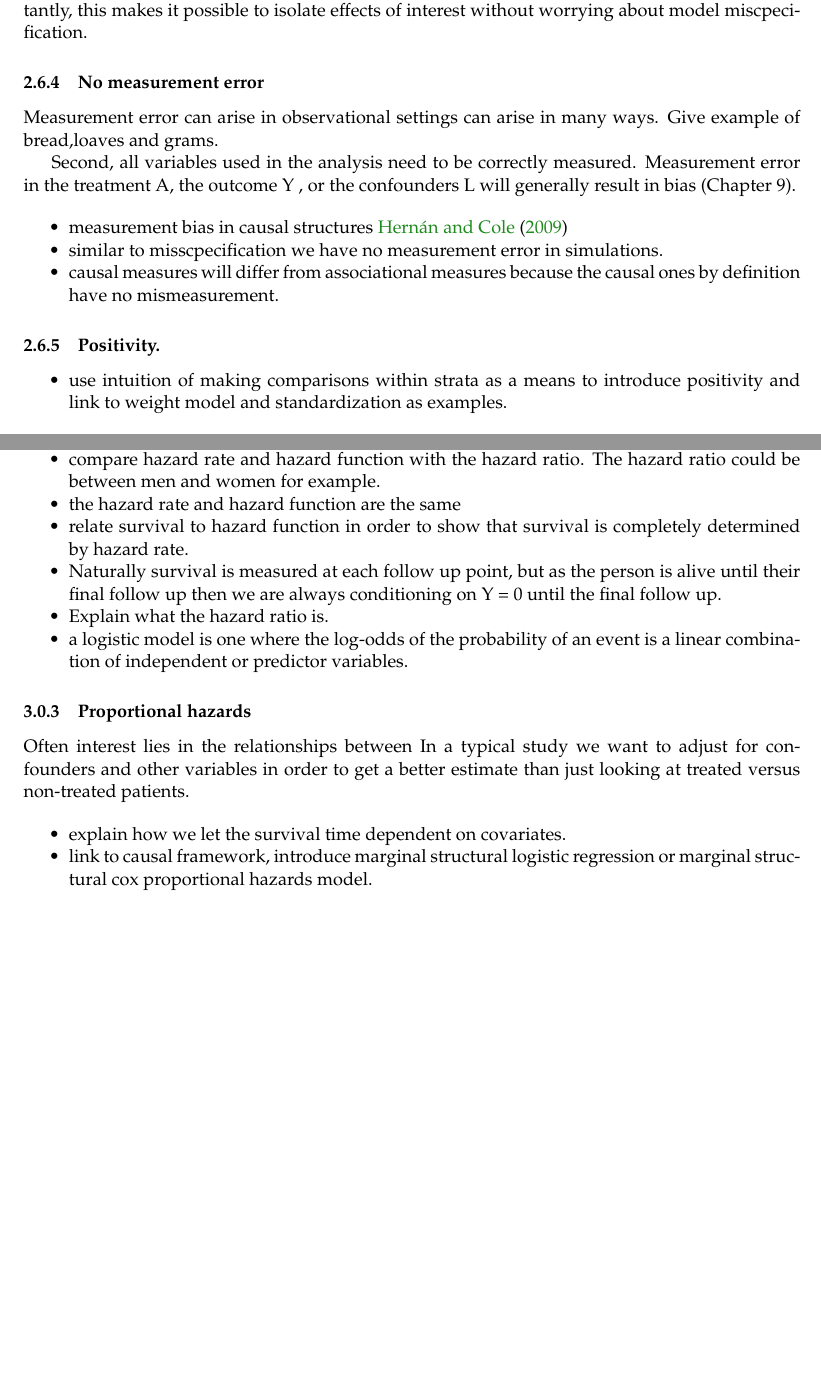
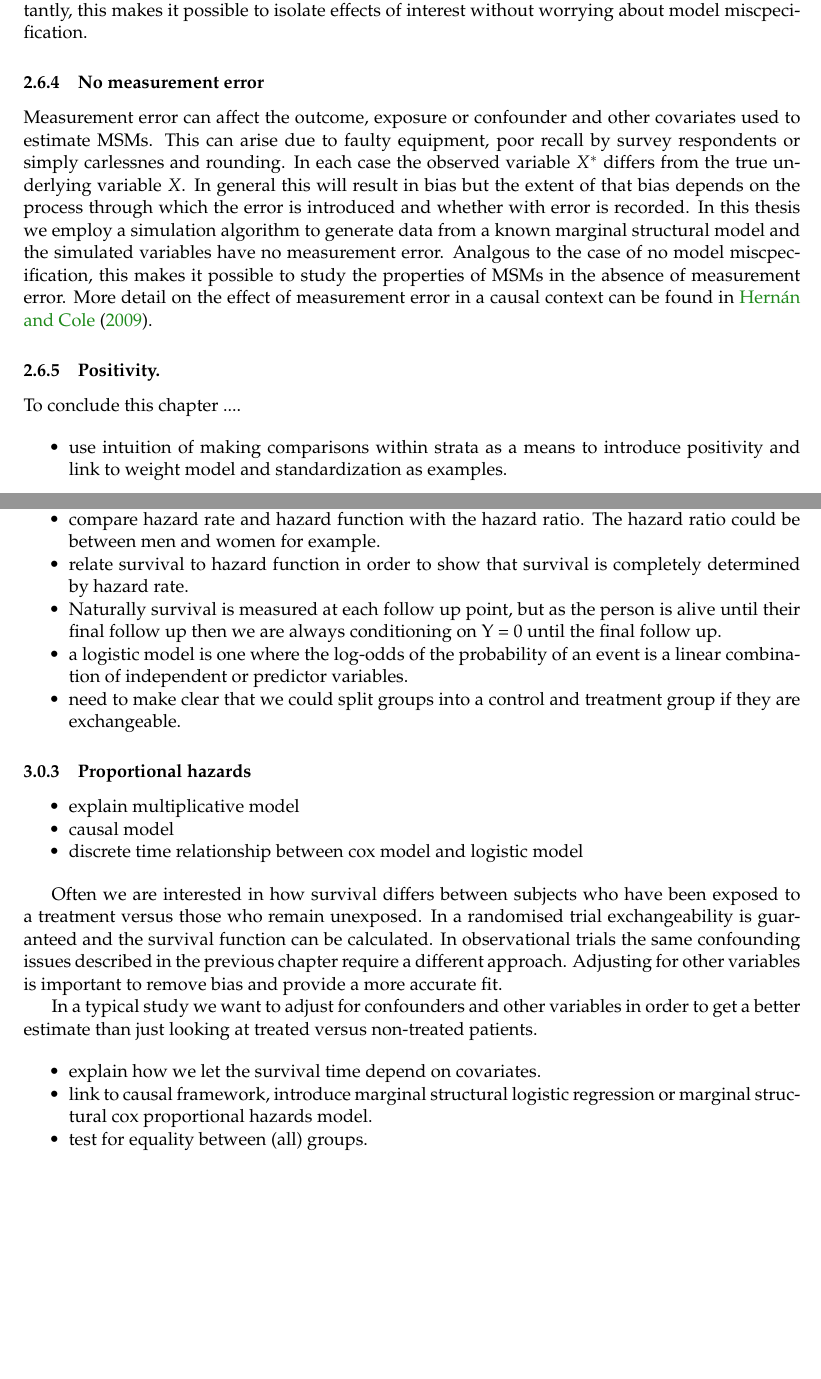
Before and after one commit to clancia/msm-simul-oncol, a LaTeX thesis (thesis.tex, which reads references/thesis.bib): two parts of pages 17 and 21 of 37 before the commit and two parts of pages 17 and 22 of 37 after it, joined at a grey line, cut so that both start at the same text, the shorter picture padded with empty space. The pictures show the PDF file thesis.pdf that the author committed with the source.

Commit message:
updated thesis

```diff
--- a/references/thesis.bib
+++ b/references/thesis.bib
@@ -438,3 +437,4 @@ pmid = {22492660},
 title = {{A simulation study of finite-sample properties of marginal structural Cox proportional hazards models}},
 year = {2012}
 }
+@misc{Hernan2009,
--- a/thesis.tex
+++ b/thesis.tex
@@ -1269,26 +1303,23 @@ model miscpecification.
 
 \subsubsection{No measurement error}\label{no-measurement-error}
 
-Measurement error can arise in observational settings can arise in many
-ways. Give example of bread,loaves and grams.
-
-Second, all variables used in the analysis need to be correctly
-measured. Measurement error in the treatment A, the outcome Y , or the
-confounders L will generally result in bias (Chapter 9).
-
-\begin{itemize}
-\tightlist
-\item
-  measurement bias in causal structures \citet{Hernan2009}
-\item
-  similar to misscpecification we have no measurement error in
-  simulations.
-\item
-  causal measures will differ from associational measures because the
-  causal ones by definition have no mismeasurement.
-\end{itemize}
+Measurement error can affect the outcome, exposure or confounder and
+other covariates used to estimate MSMs. This can arise due to faulty
+equipment, poor recall by survey respondents or simply carlessnes and
+rounding. In each case the observed variable \(X^*\) differs from the
+true underlying variable \(X\). In general this will result in bias but
+the extent of that bias depends on the process through which the error
+is introduced and whether with error is recorded. In this thesis we
+employ a simulation algorithm to generate data from a known marginal
+structural model and the simulated variables have no measurement error.
+Analgous to the case of no model miscpecification, this makes it
+possible to study the properties of MSMs in the absence of measurement
+error. More detail on the effect of measurement error in a causal
+context can be found in \citet{Hernan2009}.
 
 \subsubsection{Positivity.}\label{positivity.}
+
+To conclude this chapter ....
 
 \begin{itemize}
 \tightlist
@@ -1489,6 +1517,0 @@ in \citet{JohnP.Klein2003}.
-\tightlist
-\item
-  typically interested in effect of treatment on survival
-\item
-  Need to adjust for confounding variables and independent or other
-  variables.
@@ -1497,7 +1536,3 @@ in \citet{JohnP.Klein2003}.
 \subsubsection{Survival function}\label{survival-function}
 
 The survival time \(T\) is the time between a well defined start point
-and a well defined end point. The survival function is the probability
-that a certain individual survives until time \(t\) or equivalently the
-probability that the survival time \(T\) is greater than \(t\),
-\[S(t) = P(T > t)\].
@@ -1524,3 +1562,6 @@ In the discrete case, the hazard function is given
 
 \[h(x) = Pr(X = x_j\ |\ X \ge x_j) = \frac{p(x_j)}{S(x_{j - 1})}\]
 
+\[h(x) = 1 - \frac{S(x_j)}{S(x_{j - 1})}\]
+
+\[S(x) = \prod \frac{S(x_j)}{S(x_{j - 1})} = \prod 1 - h(x_j)\]
@@ -1546,8 +1588,6 @@ The shape of the hazard rate can be made to depend on
   compare hazard rate and hazard function with the hazard ratio. The
   hazard ratio could be between men and women for example.
 \item
-  the hazard rate and hazard function are the same
-\item
   relate survival to hazard function in order to show that survival is
   completely determined by hazard rate.
 \item
@@ -1555,26 +1595,46 @@ The shape of the hazard rate can be made to depend on
   person is alive until their final follow up then we are always
   conditioning on Y = 0 until the final follow up.
 \item
-  Explain what the hazard ratio is.
-\item
   a logistic model is one where the log-odds of the probability of an
   event is a linear combination of independent or predictor variables.
+\item
+  need to make clear that we could split groups into a control and
+  treatment group if they are exchangeable.
 \end{itemize}
 
 \subsubsection{Proportional hazards}\label{proportional-hazards}
 
-Often interest lies in the relationships between In a typical study we
-want to adjust for confounders and other variables in order to get a
-better estimate than just looking at treated versus non-treated
-patients.
-
-\begin{itemize}
-\tightlist
-\item
-  explain how we let the survival time dependent on covariates.
+\begin{itemize}
+\tightlist
+\item
+  explain multiplicative model
+\item
+  causal model
+\item
+  discrete time relationship between cox model and logistic model
+\end{itemize}
+
+Often we are interested in how survival differs between subjects who
+have been exposed to a treatment versus those who remain unexposed. In a
+randomised trial exchangeability is guaranteed and the survival function
+can be calculated. In observational trials the same confounding issues
+described in the previous chapter require a different approach.
+Adjusting for other variables is important to remove bias and provide a
+more accurate fit.
+
+In a typical study we want to adjust for confounders and other variables
+in order to get a better estimate than just looking at treated versus
+non-treated patients.
+
+\begin{itemize}
+\tightlist
+\item
+  explain how we let the survival time depend on covariates.
 \item
   link to causal framework, introduce marginal structural logistic
   regression or marginal structural cox proportional hazards model.
+\item
+  test for equality between (all) groups.
 \end{itemize}
 
     \newpage
@@ -1736,6 +1788,0 @@ exposure to ibuprofen and pooling males and females together and
-collapsing over sex, correct analysis can be performed using a marginal
-or naive analysis. This extends to the case of many subgroups defined
-by, for example, age or race. Collapsibility is useful because it helps
-to reduce the dimensionality and computational effort which arises when
-many subgroups need to be taken account of in the analysis
-\citet{Didelez2010}. \linebreak
@@ -1742,3 +1793,12 @@ many subgroups need to be taken account of in the analysis
+is the same in the total population, which is made up of males and
+females. In that case, the effect measure is collapsible because sex is
+unrelated to exposure to ibuprofen and pooling males and females
+together and collapsing over sex, correct analysis can be performed
+using a marginal or naive analysis. This extends to the case of many
+subgroups defined by, for example, age or race. Collapsibility is useful
+because it helps to reduce the dimensionality and computational effort
+which arises when many subgroups need to be taken account of in the
+analysis \citet{Didelez2010}. \linebreak
 
 However, some effect measures are noncollapsible, in the sense that even
 when their strata specific effects are equal, collapsing over strata the
```
Also changed, not shown: thesis.pdf, references/thesis.bib (32 more changed lines), thesis.tex (138 more changed lines), 2 other files.
